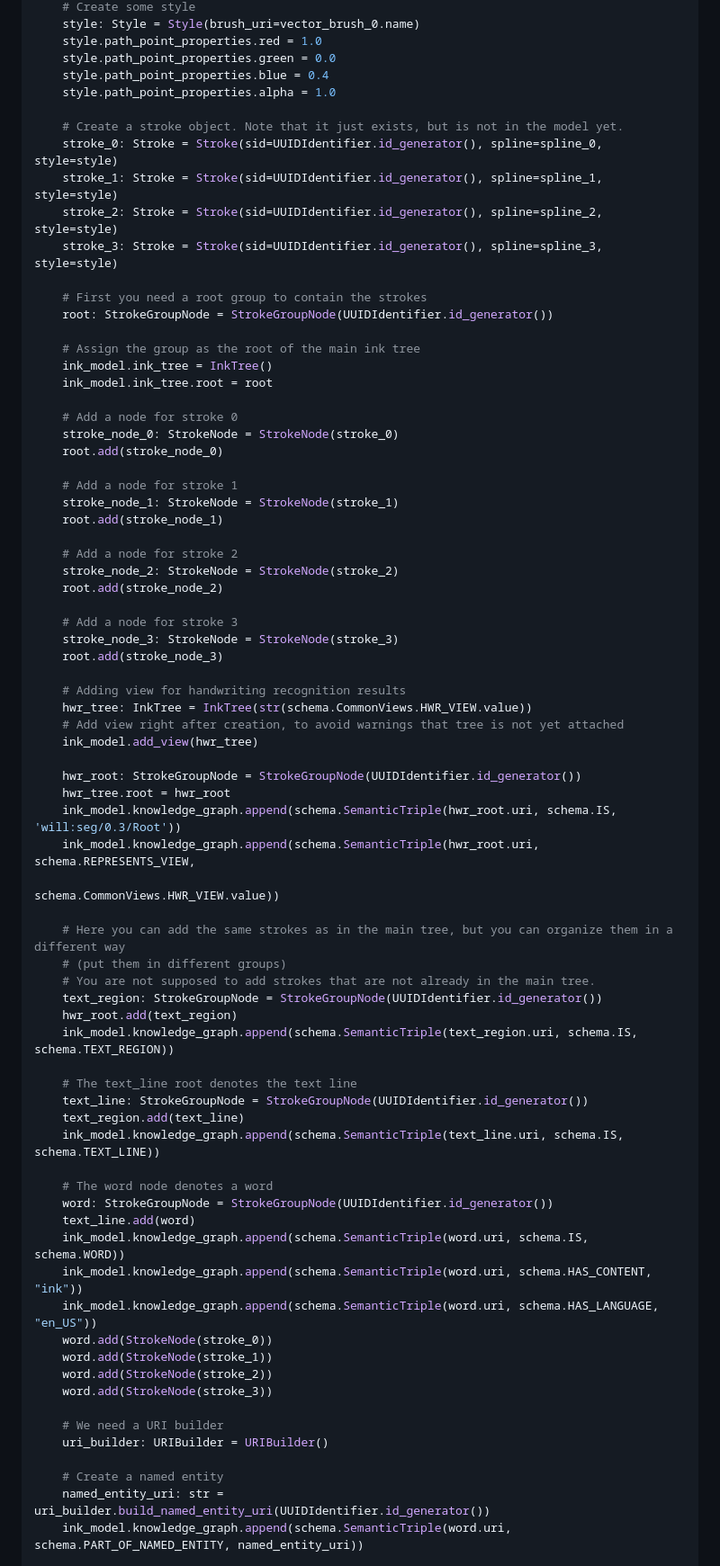
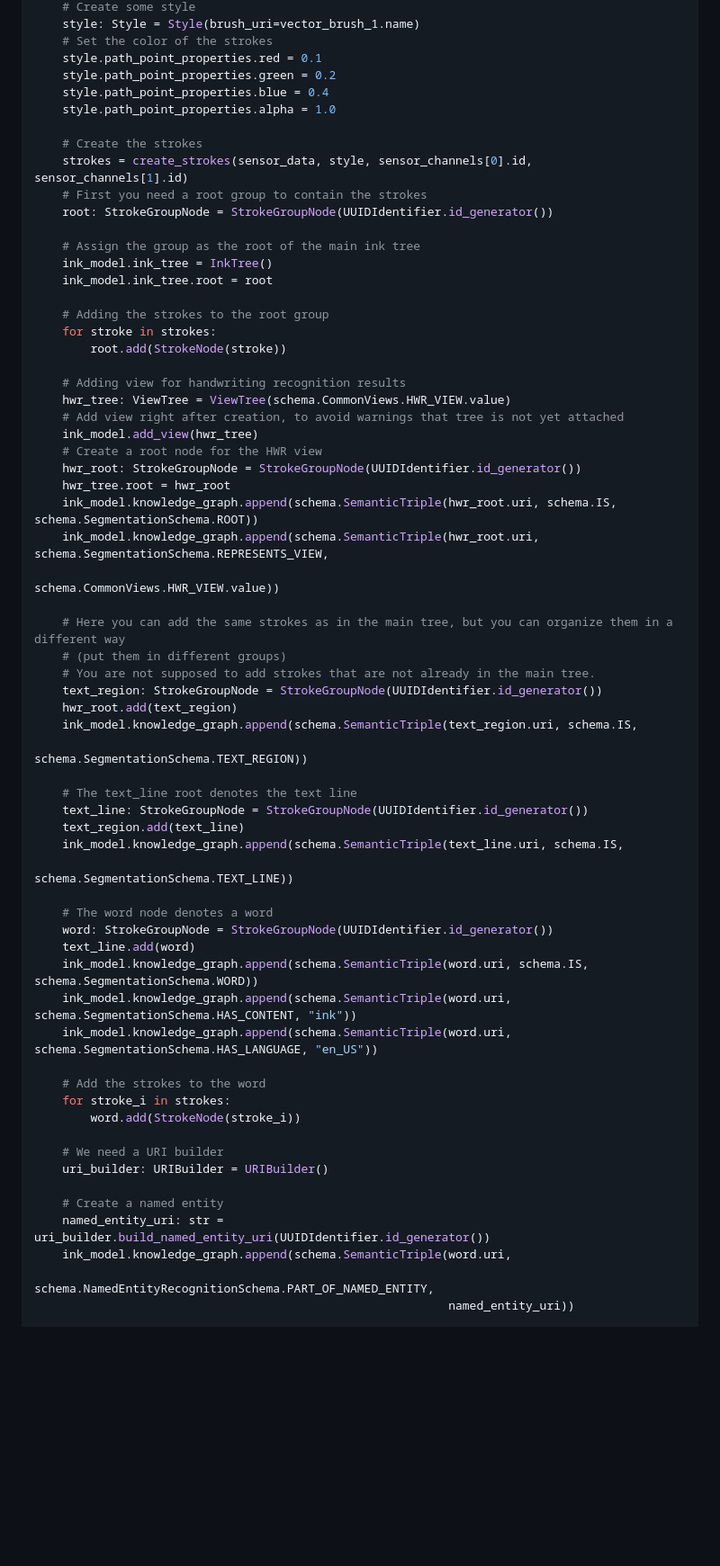
Before and after one commit to Wacom-Developer/universal-ink-library, a Markdown page: README.md, the part around one of its changes. Shown at 90% size. GitHub-like rendering; blank space fills up the shorter version.

```diff
--- a/README.md
+++ b/README.md
@@ -482,16 +594,13 @@ if __name__ == '__main__':
     # Create some style
-    style: Style = Style(brush_uri=vector_brush_0.name)
-    style.path_point_properties.red = 1.0
-    style.path_point_properties.green = 0.0
+    style: Style = Style(brush_uri=vector_brush_1.name)
+    # Set the color of the strokes
+    style.path_point_properties.red = 0.1
+    style.path_point_properties.green = 0.2
     style.path_point_properties.blue = 0.4
     style.path_point_properties.alpha = 1.0
 
-    # Create a stroke object. Note that it just exists, but is not in the model yet.
-    stroke_0: Stroke = Stroke(sid=UUIDIdentifier.id_generator(), spline=spline_0, style=style)
-    stroke_1: Stroke = Stroke(sid=UUIDIdentifier.id_generator(), spline=spline_1, style=style)
-    stroke_2: Stroke = Stroke(sid=UUIDIdentifier.id_generator(), spline=spline_2, style=style)
-    stroke_3: Stroke = Stroke(sid=UUIDIdentifier.id_generator(), spline=spline_3, style=style)
-
+    # Create the strokes
+    strokes = create_strokes(sensor_data, style, sensor_channels[0].id, sensor_channels[1].id)
     # First you need a root group to contain the strokes
     root: StrokeGroupNode = StrokeGroupNode(UUIDIdentifier.id_generator())
 
@@ -499,31 +608,19 @@ if __name__ == '__main__':
     ink_model.ink_tree = InkTree()
     ink_model.ink_tree.root = root
 
-    # Add a node for stroke 0
-    stroke_node_0: StrokeNode = StrokeNode(stroke_0)
-    root.add(stroke_node_0)
-
-    # Add a node for stroke 1
-    stroke_node_1: StrokeNode = StrokeNode(stroke_1)
-    root.add(stroke_node_1)
-
-    # Add a node for stroke 2
-    stroke_node_2: StrokeNode = StrokeNode(stroke_2)
-    root.add(stroke_node_2)
-
-    # Add a node for stroke 3
-    stroke_node_3: StrokeNode = StrokeNode(stroke_3)
-    root.add(stroke_node_3)
+    # Adding the strokes to the root group
+    for stroke in strokes:
+        root.add(StrokeNode(stroke))
 
     # Adding view for handwriting recognition results
-    hwr_tree: InkTree = InkTree(str(schema.CommonViews.HWR_VIEW.value))
+    hwr_tree: ViewTree = ViewTree(schema.CommonViews.HWR_VIEW.value)
     # Add view right after creation, to avoid warnings that tree is not yet attached
     ink_model.add_view(hwr_tree)
-
+    # Create a root node for the HWR view
     hwr_root: StrokeGroupNode = StrokeGroupNode(UUIDIdentifier.id_generator())
     hwr_tree.root = hwr_root
-    ink_model.knowledge_graph.append(schema.SemanticTriple(hwr_root.uri, schema.IS, 'will:seg/0.3/Root'))
-    ink_model.knowledge_graph.append(schema.SemanticTriple(hwr_root.uri, schema.REPRESENTS_VIEW,
+    ink_model.knowledge_graph.append(schema.SemanticTriple(hwr_root.uri, schema.IS, schema.SegmentationSchema.ROOT))
+    ink_model.knowledge_graph.append(schema.SemanticTriple(hwr_root.uri, schema.SegmentationSchema.REPRESENTS_VIEW,
                                                            schema.CommonViews.HWR_VIEW.value))
 
     # Here you can add the same strokes as in the main tree, but you can organize them in a different way
@@ -531,30 +628,34 @@ if __name__ == '__main__':
     # You are not supposed to add strokes that are not already in the main tree.
     text_region: StrokeGroupNode = StrokeGroupNode(UUIDIdentifier.id_generator())
     hwr_root.add(text_region)
-    ink_model.knowledge_graph.append(schema.SemanticTriple(text_region.uri, schema.IS, schema.TEXT_REGION))
+    ink_model.knowledge_graph.append(schema.SemanticTriple(text_region.uri, schema.IS,
+                                                           schema.SegmentationSchema.TEXT_REGION))
 
     # The text_line root denotes the text line
     text_line: StrokeGroupNode = StrokeGroupNode(UUIDIdentifier.id_generator())
     text_region.add(text_line)
-    ink_model.knowledge_graph.append(schema.SemanticTriple(text_line.uri, schema.IS, schema.TEXT_LINE))
+    ink_model.knowledge_graph.append(schema.SemanticTriple(text_line.uri, schema.IS,
+                                                           schema.SegmentationSchema.TEXT_LINE))
 
     # The word node denotes a word
     word: StrokeGroupNode = StrokeGroupNode(UUIDIdentifier.id_generator())
     text_line.add(word)
-    ink_model.knowledge_graph.append(schema.SemanticTriple(word.uri, schema.IS, schema.WORD))
-    ink_model.knowledge_graph.append(schema.SemanticTriple(word.uri, schema.HAS_CONTENT, "ink"))
-    ink_model.knowledge_graph.append(schema.SemanticTriple(word.uri, schema.HAS_LANGUAGE, "en_US"))
-    word.add(StrokeNode(stroke_0))
-    word.add(StrokeNode(stroke_1))
-    word.add(StrokeNode(stroke_2))
-    word.add(StrokeNode(stroke_3))
+    ink_model.knowledge_graph.append(schema.SemanticTriple(word.uri, schema.IS, schema.SegmentationSchema.WORD))
+    ink_model.knowledge_graph.append(schema.SemanticTriple(word.uri, schema.SegmentationSchema.HAS_CONTENT, "ink"))
+    ink_model.knowledge_graph.append(schema.SemanticTriple(word.uri, schema.SegmentationSchema.HAS_LANGUAGE, "en_US"))
+
+    # Add the strokes to the word
+    for stroke_i in strokes:
+        word.add(StrokeNode(stroke_i))
 
     # We need a URI builder
     uri_builder: URIBuilder = URIBuilder()
 
     # Create a named entity
     named_entity_uri: str = uri_builder.build_named_entity_uri(UUIDIdentifier.id_generator())
-    ink_model.knowledge_graph.append(schema.SemanticTriple(word.uri, schema.PART_OF_NAMED_ENTITY, named_entity_uri))
+    ink_model.knowledge_graph.append(schema.SemanticTriple(word.uri,
+                                                           schema.NamedEntityRecognitionSchema.PART_OF_NAMED_ENTITY,
+                                                           named_entity_uri))
 
     # Add knowledge for the named entity
     ink_model.knowledge_graph.append(schema.SemanticTriple(named_entity_uri, "hasPart-0", word.uri))
```
Also changed, not shown: other parts of README.md (+408 -187 lines).
